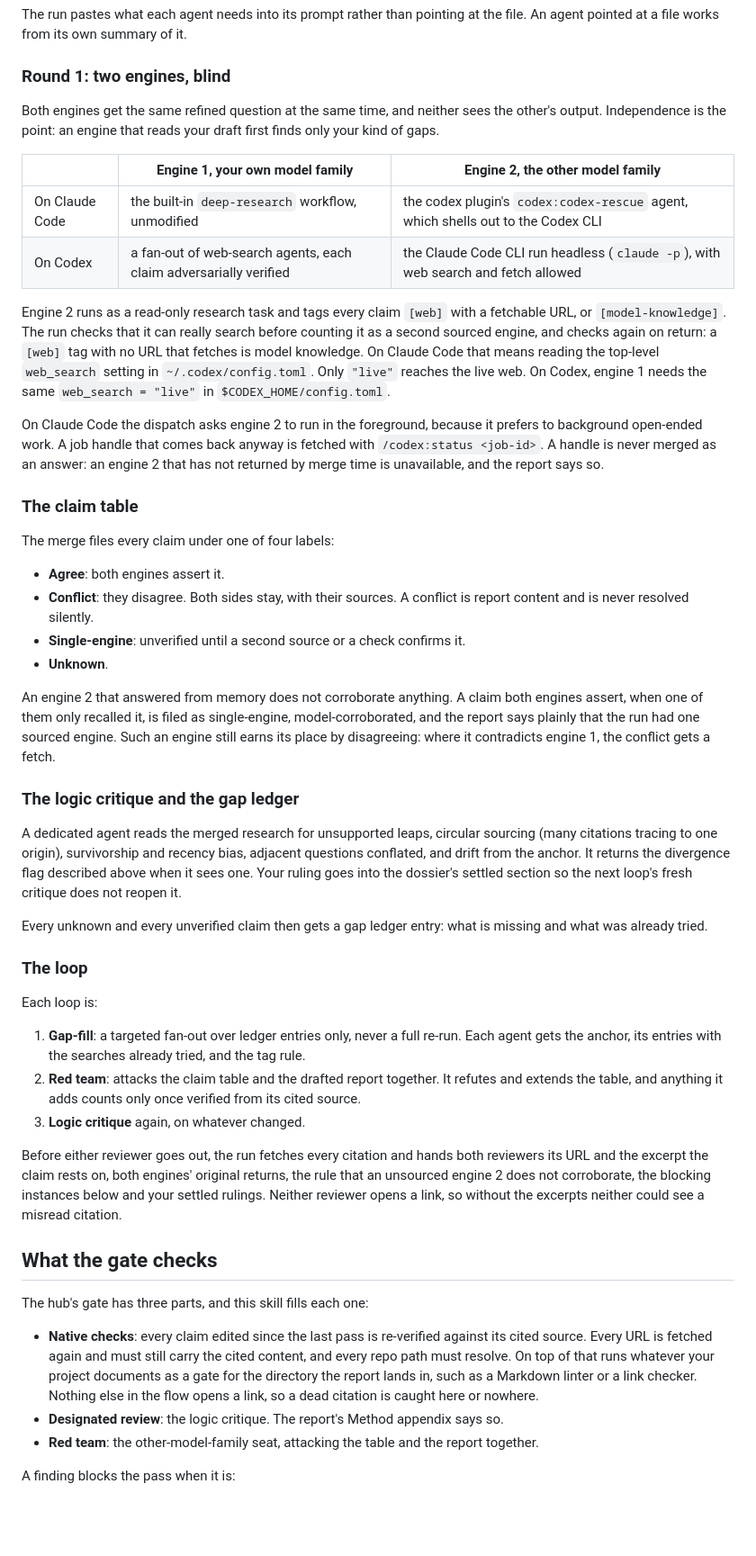
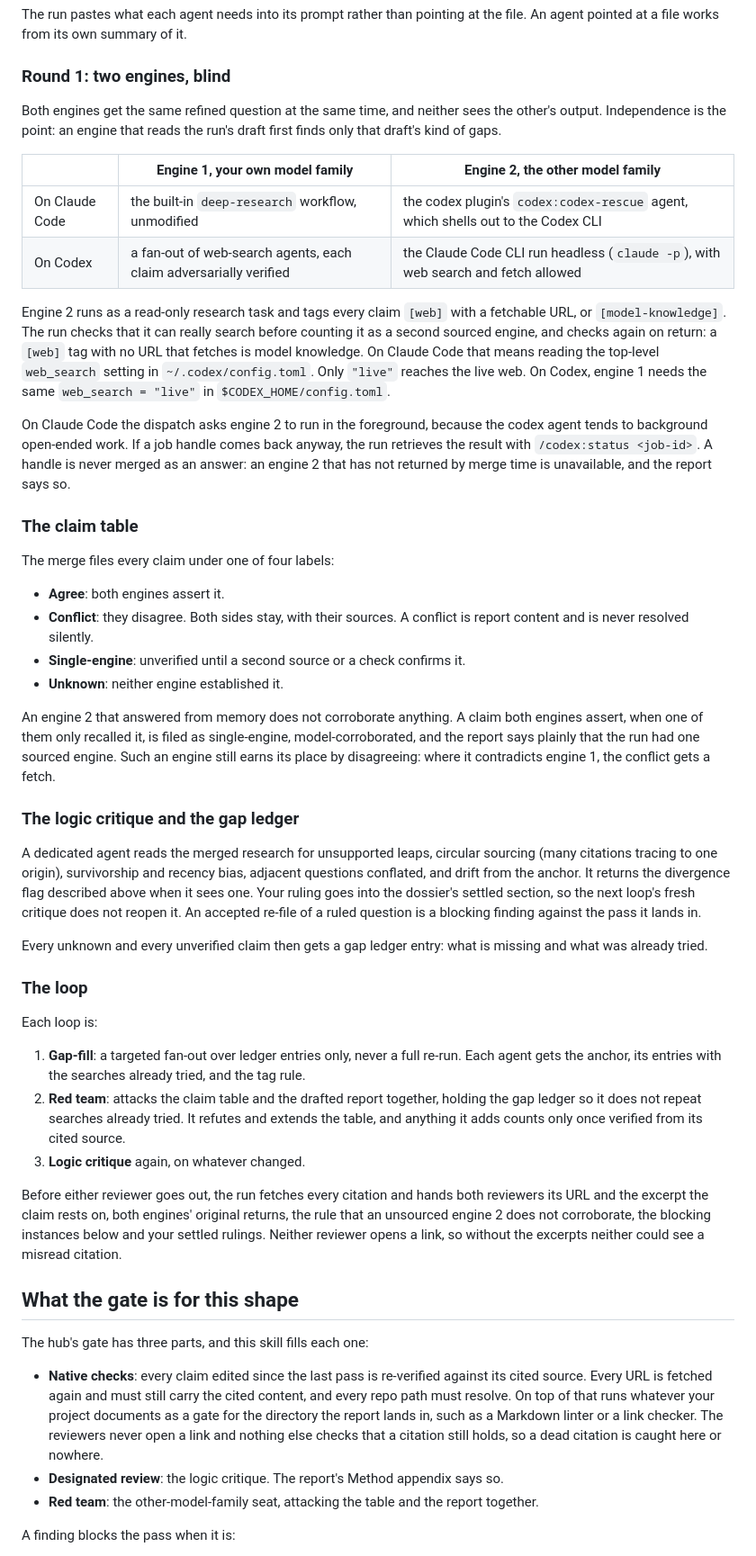
Before and after one commit to scottcrosby-securebine/doctrine-skills, a Markdown page: docs/skills/doctrine-research.md, the part around one of its changes. Shown at 90% size. GitHub-like rendering; blank space fills up the shorter version.

```diff
--- a/docs/skills/doctrine-research.md
+++ b/docs/skills/doctrine-research.md
@@ -48,7 +46,7 @@ The run pastes what each agent needs into its prompt rather than pointing at the
 
 ### Round 1: two engines, blind
 
-Both engines get the same refined question at the same time, and neither sees the other's output. Independence is the point: an engine that reads your draft first finds only your kind of gaps.
+Both engines get the same refined question at the same time, and neither sees the other's output. Independence is the point: an engine that reads the run's draft first finds only that draft's kind of gaps.
 
 | | Engine 1, your own model family | Engine 2, the other model family |
 |---|---|---|
@@ -57,7 +55,7 @@ Both engines get the same refined question at the same time, and neither sees th
 
 Engine 2 runs as a read-only research task and tags every claim `[web]` with a fetchable URL, or `[model-knowledge]`. The run checks that it can really search before counting it as a second sourced engine, and checks again on return: a `[web]` tag with no URL that fetches is model knowledge. On Claude Code that means reading the top-level `web_search` setting in `~/.codex/config.toml`. Only `"live"` reaches the live web. On Codex, engine 1 needs the same `web_search = "live"` in `$CODEX_HOME/config.toml`.
 
-On Claude Code the dispatch asks engine 2 to run in the foreground, because it prefers to background open-ended work. A job handle that comes back anyway is fetched with `/codex:status <job-id>`. A handle is never merged as an answer: an engine 2 that has not returned by merge time is unavailable, and the report says so.
+On Claude Code the dispatch asks engine 2 to run in the foreground, because the codex agent tends to background open-ended work. If a job handle comes back anyway, the run retrieves the result with `/codex:status <job-id>`. A handle is never merged as an answer: an engine 2 that has not returned by merge time is unavailable, and the report says so.
 
 ### The claim table
 
@@ -66,13 +64,13 @@ The merge files every claim under one of four labels:
 - **Agree**: both engines assert it.
 - **Conflict**: they disagree. Both sides stay, with their sources. A conflict is report content and is never resolved silently.
 - **Single-engine**: unverified until a second source or a check confirms it.
-- **Unknown**.
+- **Unknown**: neither engine established it.
 
 An engine 2 that answered from memory does not corroborate anything. A claim both engines assert, when one of them only recalled it, is filed as single-engine, model-corroborated, and the report says plainly that the run had one sourced engine. Such an engine still earns its place by disagreeing: where it contradicts engine 1, the conflict gets a fetch.
 
 ### The logic critique and the gap ledger
 
-A dedicated agent reads the merged research for unsupported leaps, circular sourcing (many citations tracing to one origin), survivorship and recency bias, adjacent questions conflated, and drift from the anchor. It returns the divergence flag described above when it sees one. Your ruling goes into the dossier's settled section so the next loop's fresh critique does not reopen it.
+A dedicated agent reads the merged research for unsupported leaps, circular sourcing (many citations tracing to one origin), survivorship and recency bias, adjacent questions conflated, and drift from the anchor. It returns the divergence flag described above when it sees one. Your ruling goes into the dossier's settled section, so the next loop's fresh critique does not reopen it. An accepted re-file of a ruled question is a blocking finding against the pass it lands in.
 
 Every unknown and every unverified claim then gets a gap ledger entry: what is missing and what was already tried.
 
@@ -81,16 +79,16 @@ Every unknown and every unverified claim then gets a gap ledger entry: what is m
 Each loop is:
 
 1. **Gap-fill**: a targeted fan-out over ledger entries only, never a full re-run. Each agent gets the anchor, its entries with the searches already tried, and the tag rule.
-2. **Red team**: attacks the claim table and the drafted report together. It refutes and extends the table, and anything it adds counts only once verified from its cited source.
+2. **Red team**: attacks the claim table and the drafted report together, holding the gap ledger so it does not repeat searches already tried. It refutes and extends the table, and anything it adds counts only once verified from its cited source.
 3. **Logic critique** again, on whatever changed.
 
 Before either reviewer goes out, the run fetches every citation and hands both reviewers its URL and the excerpt the claim rests on, both engines' original returns, the rule that an unsourced engine 2 does not corroborate, the blocking instances below and your settled rulings. Neither reviewer opens a link, so without the excerpts neither could see a misread citation.
 
-## What the gate checks
+## What the gate is for this shape
 
 The hub's gate has three parts, and this skill fills each one:
 
-- **Native checks**: every claim edited since the last pass is re-verified against its cited source. Every URL is fetched again and must still carry the cited content, and every repo path must resolve. On top of that runs whatever your project documents as a gate for the directory the report lands in, such as a Markdown linter or a link checker. Nothing else in the flow opens a link, so a dead citation is caught here or nowhere.
+- **Native checks**: every claim edited since the last pass is re-verified against its cited source. Every URL is fetched again and must still carry the cited content, and every repo path must resolve. On top of that runs whatever your project documents as a gate for the directory the report lands in, such as a Markdown linter or a link checker. The reviewers never open a link and nothing else checks that a citation still holds, so a dead citation is caught here or nowhere.
 - **Designated review**: the logic critique. The report's Method appendix says so.
 - **Red team**: the other-model-family seat, attacking the table and the report together.
 
```
Also changed, not shown: other parts of docs/skills/doctrine-research.md (+48 -19 lines), docs/skills/doctrine-research.png, 1 other file.
